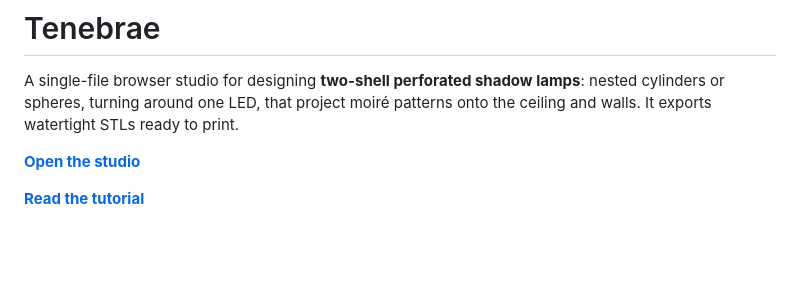
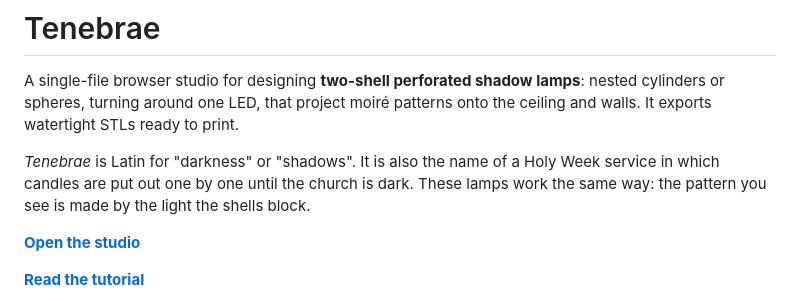
Before and after one commit to knnurl/tenebrae-studio, a Markdown page: README.md, the part around the change. GitHub-like rendering; blank space fills up the shorter version.

Commit message:
README: explain the name Tenebrae

```diff
--- a/README.md
+++ b/README.md
@@ -1,6 +1,8 @@
 # Tenebrae
 
 A single-file browser studio for designing **two-shell perforated shadow lamps**: nested cylinders or spheres, turning around one LED, that project moiré patterns onto the ceiling and walls. It exports watertight STLs ready to print.
+
+*Tenebrae* is Latin for "darkness" or "shadows". It is also the name of a Holy Week service in which candles are put out one by one until the church is dark. These lamps work the same way: the pattern you see is made by the light the shells block.
 
 **[Open the studio](https://knnurl.github.io/tenebrae-studio/)**
 
```
